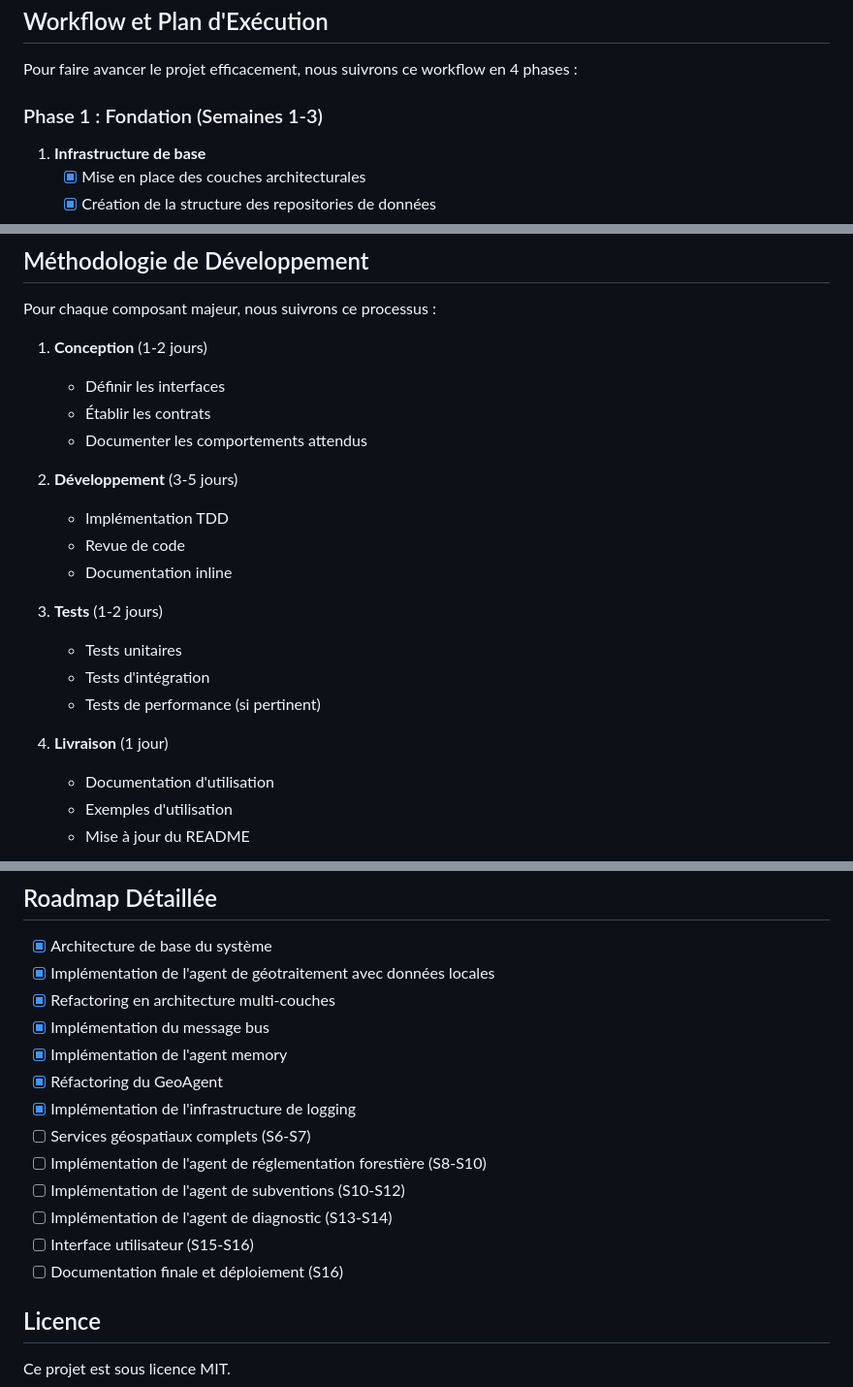
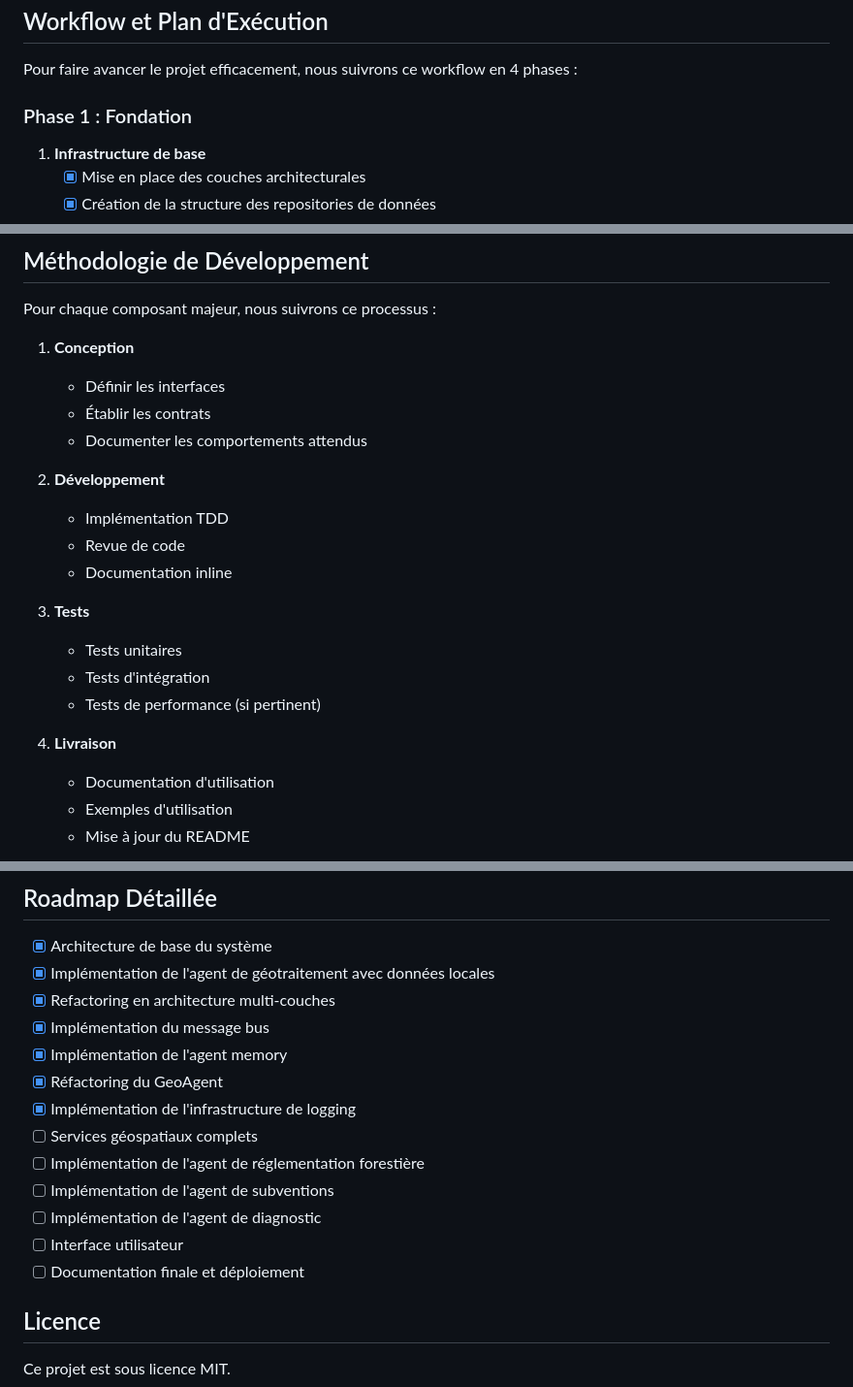
Before and after one commit to Karamasoldier/forestai-management, a Markdown page: README.md, 3 parts joined by grey strips. Shown: that part at 97% size. GitHub-like rendering.

Commit message:
Mise à jour du README pour retirer les estimations de temps

```diff
--- a/README.md
+++ b/README.md
@@ -219,7 +219,7 @@ Le système peut être adapté pour utiliser le framework CrewAI qui offre une o
 
 Pour faire avancer le projet efficacement, nous suivrons ce workflow en 4 phases :
 
-### Phase 1 : Fondation (Semaines 1-3)
+### Phase 1 : Fondation
 
 1. **Infrastructure de base**
    - [x] Mise en place des couches architecturales
@@ -307,22 +307,22 @@ Pour faire avancer le projet efficacement, nous suivrons ce workflow en 4 phases
 
 Pour chaque composant majeur, nous suivrons ce processus :
 
-1. **Conception** (1-2 jours)
+1. **Conception**
    - Définir les interfaces
    - Établir les contrats
    - Documenter les comportements attendus
 
-2. **Développement** (3-5 jours)
+2. **Développement**
    - Implémentation TDD
    - Revue de code
    - Documentation inline
 
-3. **Tests** (1-2 jours)
+3. **Tests**
    - Tests unitaires
    - Tests d'intégration
    - Tests de performance (si pertinent)
 
-4. **Livraison** (1 jour)
+4. **Livraison**
    - Documentation d'utilisation
    - Exemples d'utilisation
    - Mise à jour du README
@@ -359,12 +359,12 @@ python examples/geo_agent_example.py
 - [x] Implémentation de l'agent memory
 - [x] Réfactoring du GeoAgent
 - [x] Implémentation de l'infrastructure de logging
-- [ ] Services géospatiaux complets (S6-S7)
-- [ ] Implémentation de l'agent de réglementation forestière (S8-S10)
-- [ ] Implémentation de l'agent de subventions (S10-S12)
-- [ ] Implémentation de l'agent de diagnostic (S13-S14)
-- [ ] Interface utilisateur (S15-S16)
-- [ ] Documentation finale et déploiement (S16)
+- [ ] Services géospatiaux complets
+- [ ] Implémentation de l'agent de réglementation forestière
+- [ ] Implémentation de l'agent de subventions
+- [ ] Implémentation de l'agent de diagnostic
+- [ ] Interface utilisateur
+- [ ] Documentation finale et déploiement
 
 ## Licence
 
```
Also changed, not shown: other parts of README.md (+3 -3 lines).
